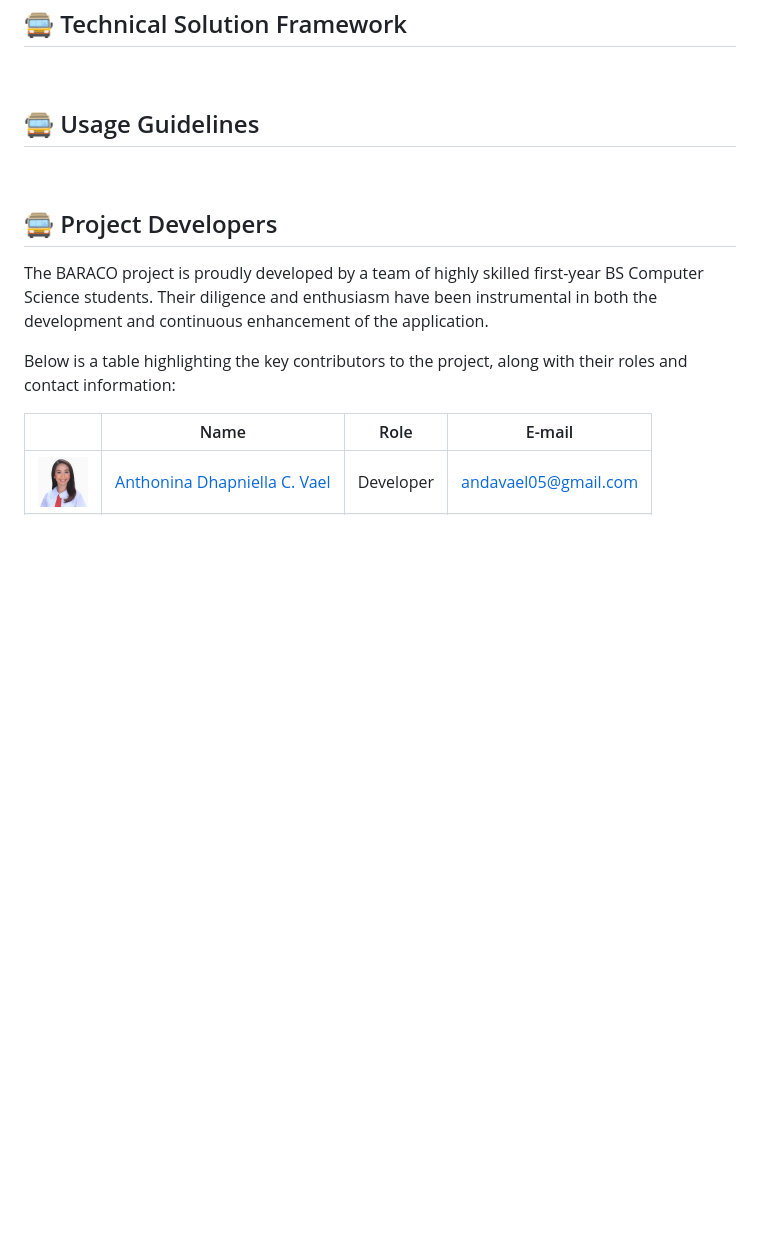
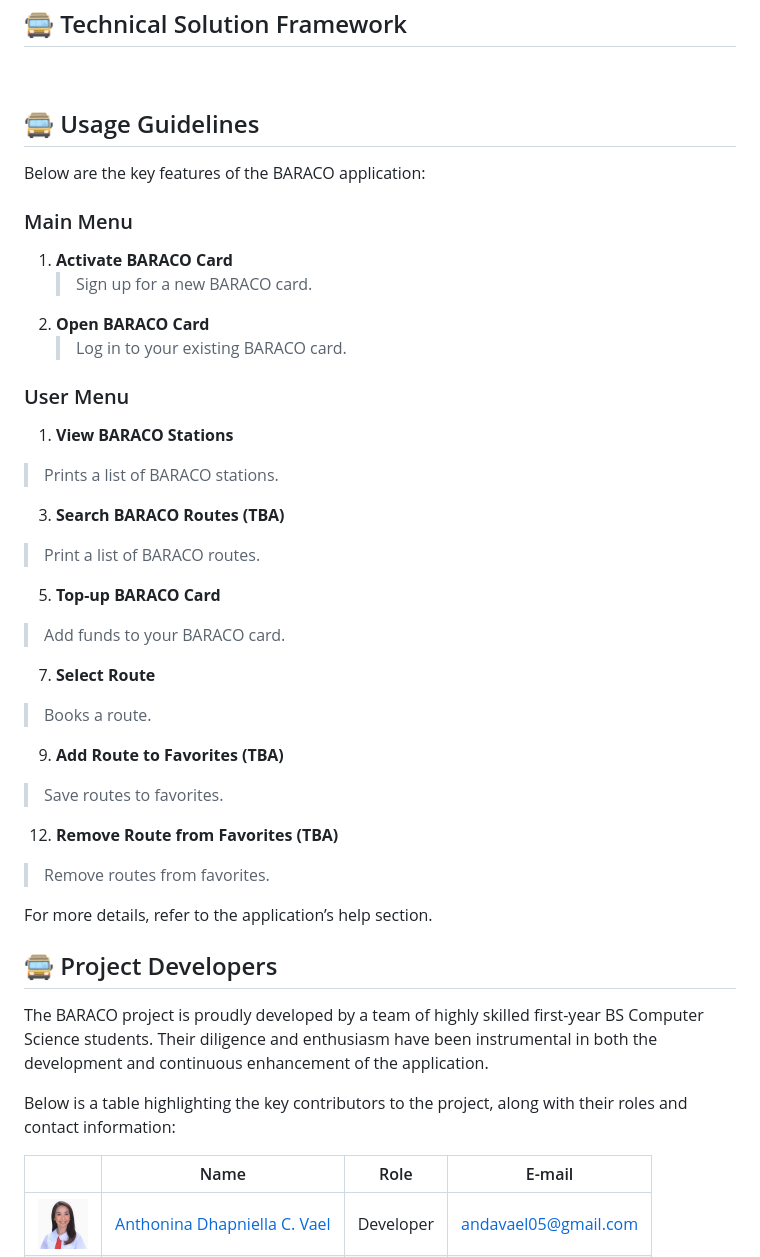
Before and after one commit to andavael/BARACO, a Markdown page: README.md, the part around the change. Drawn GitHub-style; blank space fills up the shorter version.

```diff
--- a/README.md
+++ b/README.md
@@ -53,7 +53,31 @@ These deliverables are designed to offer immediate benefits and lay the groundwo
 <br>
 </br>
 
-## <a id = "use_guidelines"> 🚍 Usage Guidelines </a>
+## <a id="use_guidelines"> 🚍 Usage Guidelines </a>
+
+Below are the key features of the BARACO application:
+
+### Main Menu
+1. **Activate BARACO Card**
+   > Sign up for a new BARACO card.
+3. **Open BARACO Card**
+   > Log in to your existing BARACO card.
+
+### User Menu
+1. **View BARACO Stations**
+> Prints a list of BARACO stations.
+3. **Search BARACO Routes (TBA)**
+> Print a list of BARACO routes.
+5. **Top-up BARACO Card**
+> Add funds to your BARACO card.
+7. **Select Route**
+> Books a route.
+9. **Add Route to Favorites (TBA)**
+> Save routes to favorites.
+12. **Remove Route from Favorites (TBA)**
+> Remove routes from favorites.
+
+For more details, refer to the application’s help section.
 <br>
 </br>
 
```
